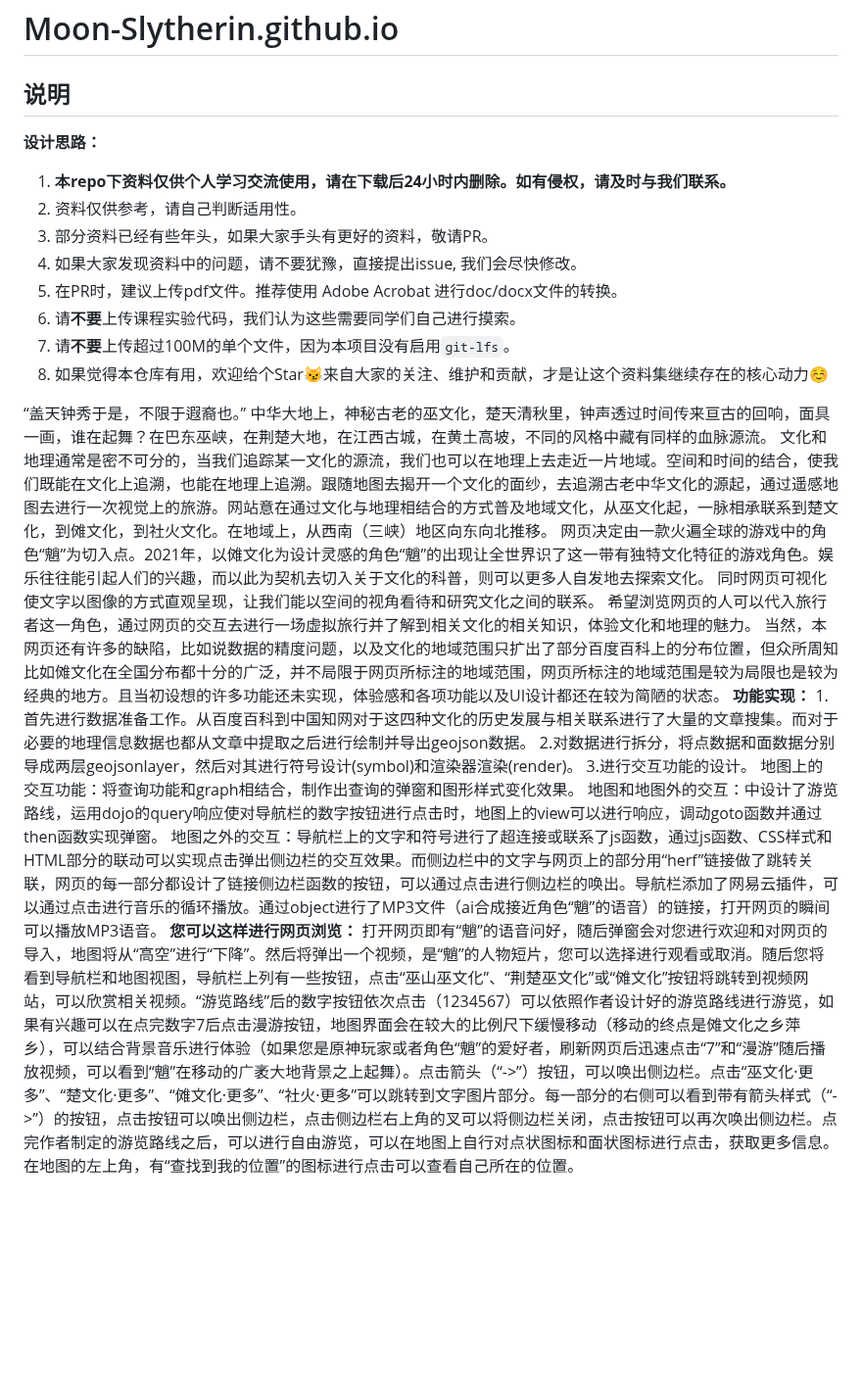
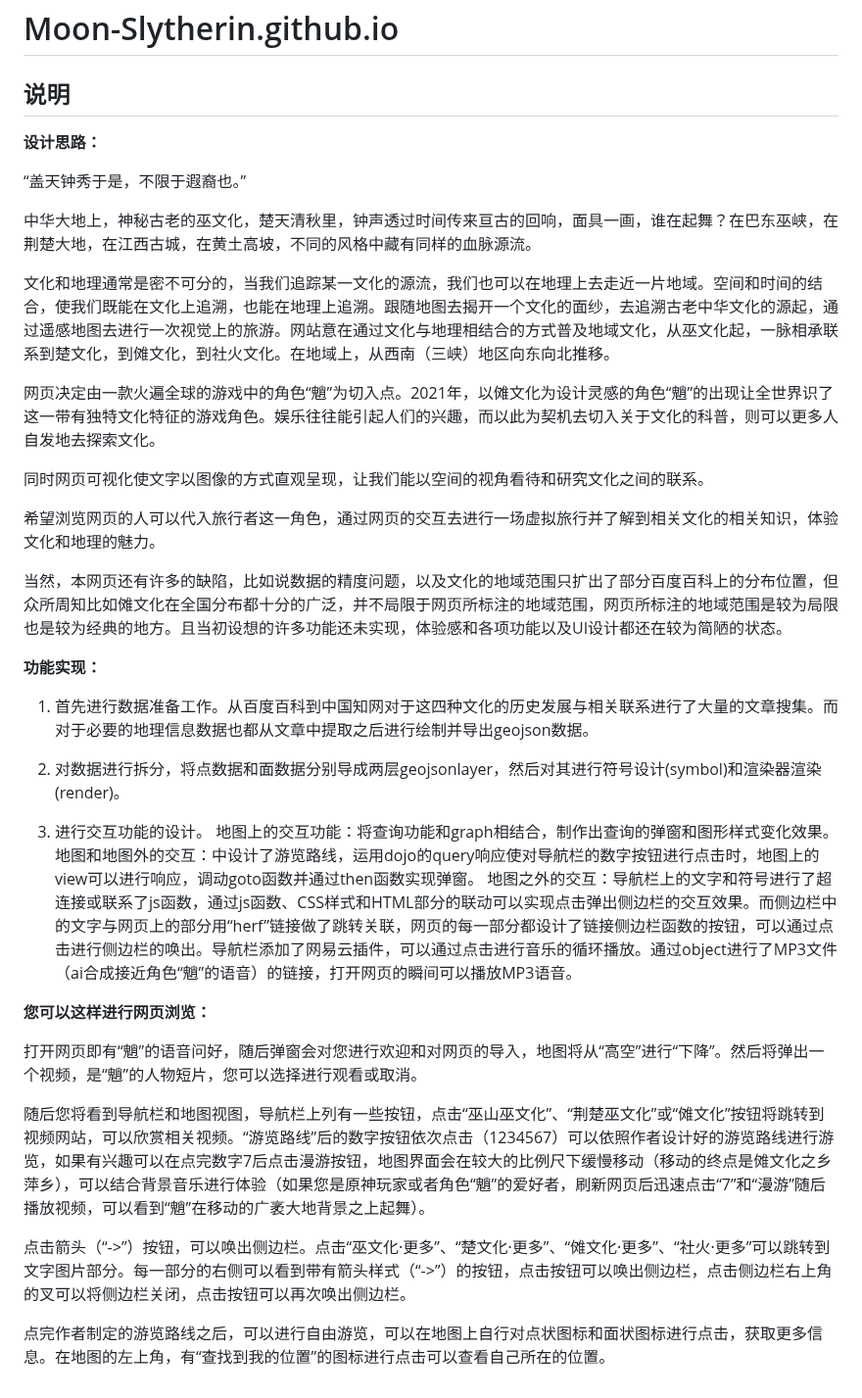
Before and after one commit to Moon-Slytherin/Moon-Slytherin.github.io, a Markdown page: README.md, the part around the change. Shown at 98% size. GitHub-like rendering; blank space fills up the shorter version.

```diff
--- a/README.md
+++ b/README.md
@@ -1,29 +1,40 @@
 # Moon-Slytherin.github.io
 
 ## 说明
+
 **设计思路：**
-1. **本repo下资料仅供个人学习交流使用，请在下载后24小时内删除。如有侵权，请及时与我们联系。**
-2. 资料仅供参考，请自己判断适用性。
-3. 部分资料已经有些年头，如果大家手头有更好的资料，敬请PR。
-4. 如果大家发现资料中的问题，请不要犹豫，直接提出issue, 我们会尽快修改。
-5. 在PR时，建议上传pdf文件。推荐使用 Adobe Acrobat 进行doc/docx文件的转换。
-6. 请**不要**上传课程实验代码，我们认为这些需要同学们自己进行摸索。
-7. 请**不要**上传超过100M的单个文件，因为本项目没有启用`git-lfs`。
-8. 如果觉得本仓库有用，欢迎给个Star😼来自大家的关注、维护和贡献，才是让这个资料集继续存在的核心动力☺️
 
 “盖天钟秀于是，不限于遐裔也。”
+
 中华大地上，神秘古老的巫文化，楚天清秋里，钟声透过时间传来亘古的回响，面具一画，谁在起舞？在巴东巫峡，在荆楚大地，在江西古城，在黄土高坡，不同的风格中藏有同样的血脉源流。
+
 文化和地理通常是密不可分的，当我们追踪某一文化的源流，我们也可以在地理上去走近一片地域。空间和时间的结合，使我们既能在文化上追溯，也能在地理上追溯。跟随地图去揭开一个文化的面纱，去追溯古老中华文化的源起，通过遥感地图去进行一次视觉上的旅游。网站意在通过文化与地理相结合的方式普及地域文化，从巫文化起，一脉相承联系到楚文化，到傩文化，到社火文化。在地域上，从西南（三峡）地区向东向北推移。
+
 网页决定由一款火遍全球的游戏中的角色“魈”为切入点。2021年，以傩文化为设计灵感的角色“魈”的出现让全世界识了这一带有独特文化特征的游戏角色。娱乐往往能引起人们的兴趣，而以此为契机去切入关于文化的科普，则可以更多人自发地去探索文化。
+
 同时网页可视化使文字以图像的方式直观呈现，让我们能以空间的视角看待和研究文化之间的联系。
+
 希望浏览网页的人可以代入旅行者这一角色，通过网页的交互去进行一场虚拟旅行并了解到相关文化的相关知识，体验文化和地理的魅力。
+
 当然，本网页还有许多的缺陷，比如说数据的精度问题，以及文化的地域范围只扩出了部分百度百科上的分布位置，但众所周知比如傩文化在全国分布都十分的广泛，并不局限于网页所标注的地域范围，网页所标注的地域范围是较为局限也是较为经典的地方。且当初设想的许多功能还未实现，体验感和各项功能以及UI设计都还在较为简陋的状态。
+
 **功能实现：**
-1.首先进行数据准备工作。从百度百科到中国知网对于这四种文化的历史发展与相关联系进行了大量的文章搜集。而对于必要的地理信息数据也都从文章中提取之后进行绘制并导出geojson数据。
-2.对数据进行拆分，将点数据和面数据分别导成两层geojsonlayer，然后对其进行符号设计(symbol)和渲染器渲染(render)。
-3.进行交互功能的设计。
-地图上的交互功能：将查询功能和graph相结合，制作出查询的弹窗和图形样式变化效果。
-地图和地图外的交互：中设计了游览路线，运用dojo的query响应使对导航栏的数字按钮进行点击时，地图上的view可以进行响应，调动goto函数并通过then函数实现弹窗。
-地图之外的交互：导航栏上的文字和符号进行了超连接或联系了js函数，通过js函数、CSS样式和HTML部分的联动可以实现点击弹出侧边栏的交互效果。而侧边栏中的文字与网页上的部分用“herf”链接做了跳转关联，网页的每一部分都设计了链接侧边栏函数的按钮，可以通过点击进行侧边栏的唤出。导航栏添加了网易云插件，可以通过点击进行音乐的循环播放。通过object进行了MP3文件（ai合成接近角色“魈”的语音）的链接，打开网页的瞬间可以播放MP3语音。
+
+1. 首先进行数据准备工作。从百度百科到中国知网对于这四种文化的历史发展与相关联系进行了大量的文章搜集。而对于必要的地理信息数据也都从文章中提取之后进行绘制并导出geojson数据。
+
+2. 对数据进行拆分，将点数据和面数据分别导成两层geojsonlayer，然后对其进行符号设计(symbol)和渲染器渲染(render)。
+
+3. 进行交互功能的设计。
+  地图上的交互功能：将查询功能和graph相结合，制作出查询的弹窗和图形样式变化效果。
+  地图和地图外的交互：中设计了游览路线，运用dojo的query响应使对导航栏的数字按钮进行点击时，地图上的view可以进行响应，调动goto函数并通过then函数实现弹窗。
+  地图之外的交互：导航栏上的文字和符号进行了超连接或联系了js函数，通过js函数、CSS样式和HTML部分的联动可以实现点击弹出侧边栏的交互效果。而侧边栏中的文字与网页上的部分用“herf”链接做了跳转关联，网页的每一部分都设计了链接侧边栏函数的按钮，可以通过点击进行侧边栏的唤出。导航栏添加了网易云插件，可以通过点击进行音乐的循环播放。通过object进行了MP3文件（ai合成接近角色“魈”的语音）的链接，打开网页的瞬间可以播放MP3语音。
+
 **您可以这样进行网页浏览：**
-打开网页即有“魈”的语音问好，随后弹窗会对您进行欢迎和对网页的导入，地图将从“高空”进行“下降”。然后将弹出一个视频，是“魈”的人物短片，您可以选择进行观看或取消。随后您将看到导航栏和地图视图，导航栏上列有一些按钮，点击“巫山巫文化”、“荆楚巫文化”或“傩文化”按钮将跳转到视频网站，可以欣赏相关视频。“游览路线”后的数字按钮依次点击（1234567）可以依照作者设计好的游览路线进行游览，如果有兴趣可以在点完数字7后点击漫游按钮，地图界面会在较大的比例尺下缓慢移动（移动的终点是傩文化之乡萍乡），可以结合背景音乐进行体验（如果您是原神玩家或者角色“魈”的爱好者，刷新网页后迅速点击“7”和“漫游”随后播放视频，可以看到“魈”在移动的广袤大地背景之上起舞）。点击箭头（“->”）按钮，可以唤出侧边栏。点击“巫文化·更多”、“楚文化·更多”、“傩文化·更多”、“社火·更多”可以跳转到文字图片部分。每一部分的右侧可以看到带有箭头样式（“->”）的按钮，点击按钮可以唤出侧边栏，点击侧边栏右上角的叉可以将侧边栏关闭，点击按钮可以再次唤出侧边栏。点完作者制定的游览路线之后，可以进行自由游览，可以在地图上自行对点状图标和面状图标进行点击，获取更多信息。在地图的左上角，有“查找到我的位置”的图标进行点击可以查看自己所在的位置。
+
+打开网页即有“魈”的语音问好，随后弹窗会对您进行欢迎和对网页的导入，地图将从“高空”进行“下降”。然后将弹出一个视频，是“魈”的人物短片，您可以选择进行观看或取消。
+
+随后您将看到导航栏和地图视图，导航栏上列有一些按钮，点击“巫山巫文化”、“荆楚巫文化”或“傩文化”按钮将跳转到视频网站，可以欣赏相关视频。“游览路线”后的数字按钮依次点击（1234567）可以依照作者设计好的游览路线进行游览，如果有兴趣可以在点完数字7后点击漫游按钮，地图界面会在较大的比例尺下缓慢移动（移动的终点是傩文化之乡萍乡），可以结合背景音乐进行体验（如果您是原神玩家或者角色“魈”的爱好者，刷新网页后迅速点击“7”和“漫游”随后播放视频，可以看到“魈”在移动的广袤大地背景之上起舞）。
+
+点击箭头（“->”）按钮，可以唤出侧边栏。点击“巫文化·更多”、“楚文化·更多”、“傩文化·更多”、“社火·更多”可以跳转到文字图片部分。每一部分的右侧可以看到带有箭头样式（“->”）的按钮，点击按钮可以唤出侧边栏，点击侧边栏右上角的叉可以将侧边栏关闭，点击按钮可以再次唤出侧边栏。
+
+点完作者制定的游览路线之后，可以进行自由游览，可以在地图上自行对点状图标和面状图标进行点击，获取更多信息。在地图的左上角，有“查找到我的位置”的图标进行点击可以查看自己所在的位置。
```
